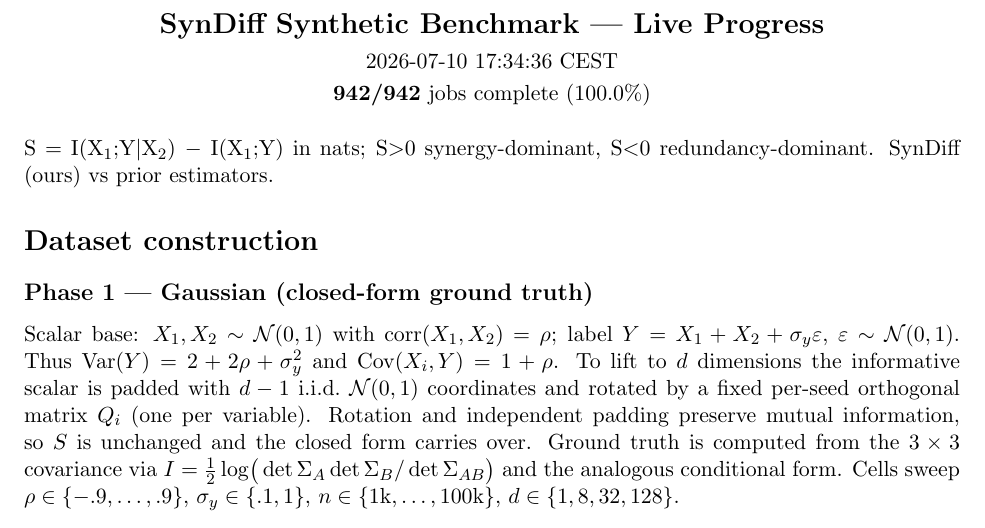
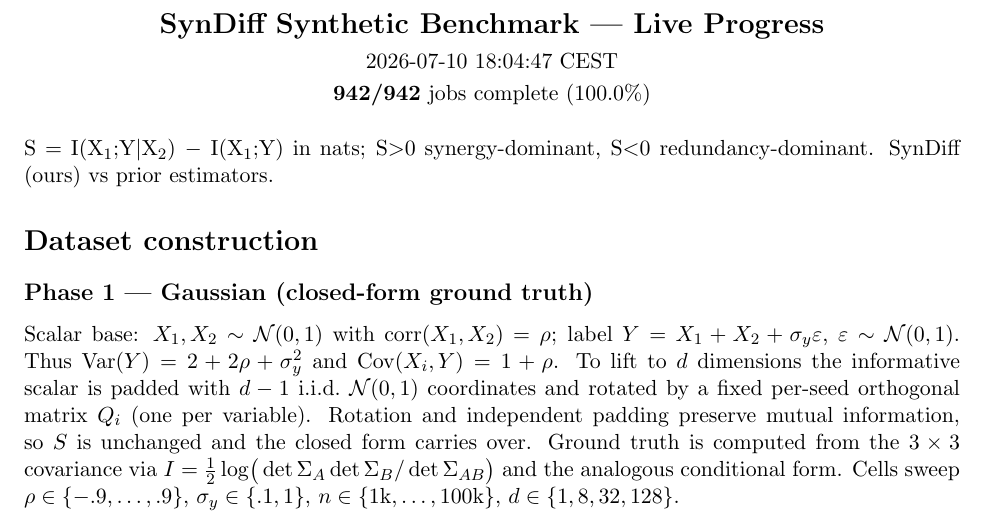
Before and after one commit to kkontras/PID_SSL, a LaTeX document (reports/syndiff_progress.tex): part of page 1 of 3, cut so that both start at the same text. Compiled offline with pdfLaTeX.

Commit message:
syndiff progress 2026-07-10 18:04:47 CEST

```diff
--- a/reports/syndiff_progress.tex
+++ b/reports/syndiff_progress.tex
@@ -3,7 +3,7 @@
 \usepackage{longtable}\usepackage{amsmath}\usepackage{amssymb}
 \begin{document}
 \begin{center}{\Large\textbf{SynDiff Synthetic Benchmark — Live Progress}}\\[4pt]
-2026-07-10 17:34:36 CEST\\[2pt]
+2026-07-10 18:04:47 CEST\\[2pt]
 \textbf{942/942} jobs complete (100.0\%)\end{center}
 \vspace{6pt}
 S $=$ I(X$_1$;Y$|$X$_2$) $-$ I(X$_1$;Y) in nats; S$>$0 synergy-dominant, S$<$0 redundancy-dominant. SynDiff (ours) vs prior estimators.
```
Also changed, not shown: reports/syndiff_progress.pdf.
